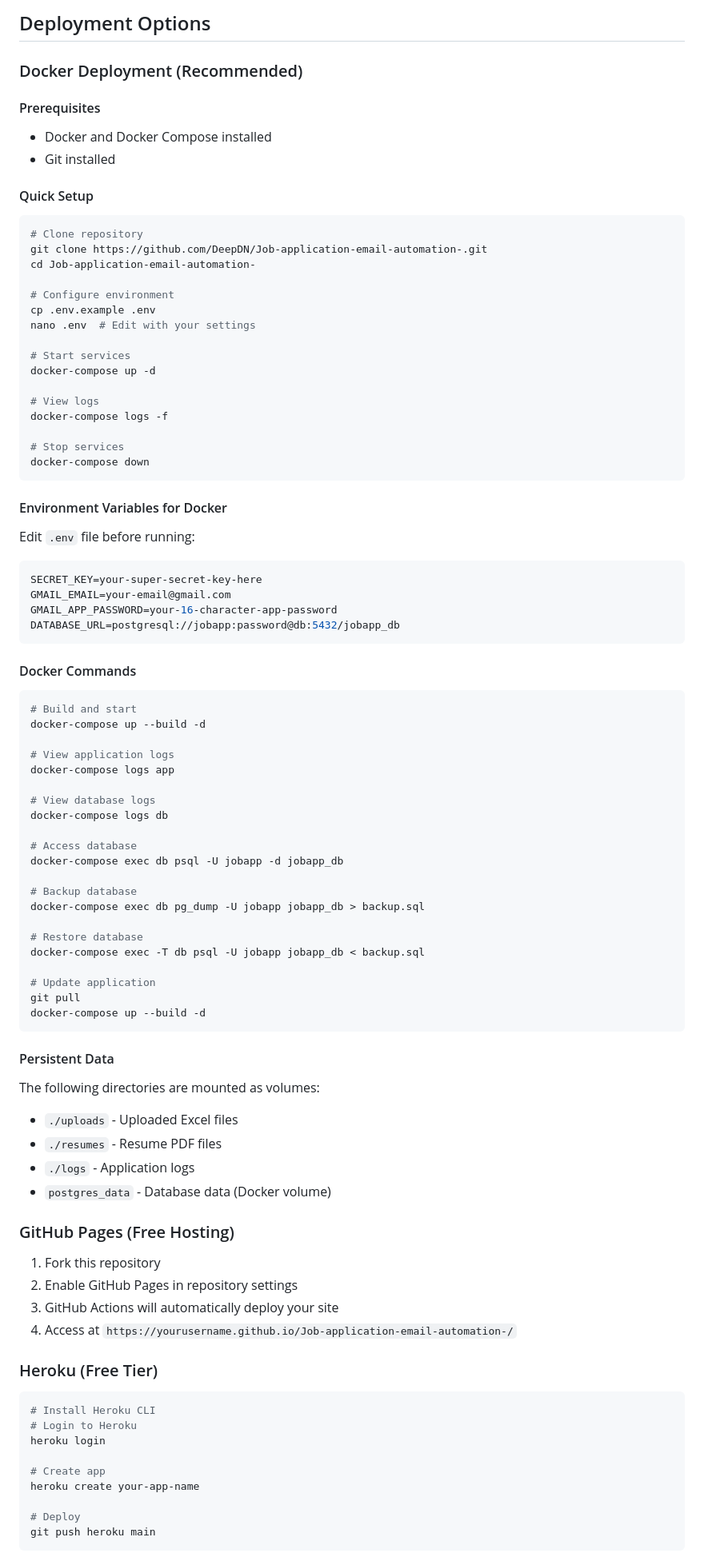
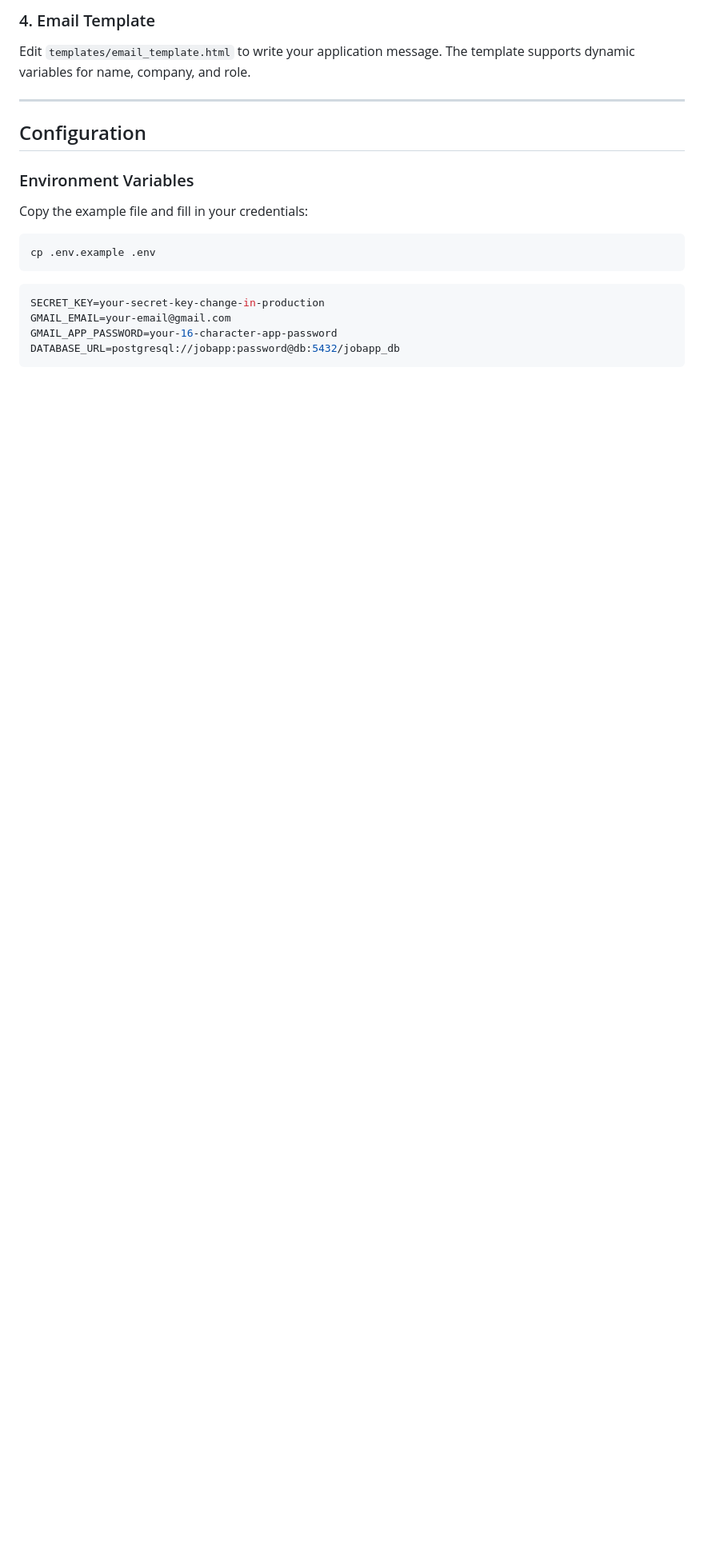
Before and after one commit to DeepDN/Job-application-email-automation-, a Markdown page: README.md, the part around one of its changes. Shown at 80% size. Drawn GitHub-style; blank space fills up the shorter version.

````diff
--- a/README.md
+++ b/README.md
@@ -127,91 +130,24 @@ Customize `templates/email_template.html` with your personal message.
 
-##  Deployment Options
+### 4. Email Template
 
-### Docker Deployment (Recommended)
+Edit `templates/email_template.html` to write your application message. The template supports dynamic variables for name, company, and role.
 
-#### Prerequisites
-- Docker and Docker Compose installed
-- Git installed
+---
 
-#### Quick Setup
+## Configuration
+
+### Environment Variables
+
+Copy the example file and fill in your credentials:
+
 ```bash
-# Clone repository
-git clone https://github.com/DeepDN/Job-application-email-automation-.git
-cd Job-application-email-automation-
-
-# Configure environment
 cp .env.example .env
-nano .env  # Edit with your settings
-
-# Start services
-docker-compose up -d
-
-# View logs
-docker-compose logs -f
-
-# Stop services
-docker-compose down
 ```
 
-#### Environment Variables for Docker
-Edit `.env` file before running:
-```bash
-SECRET_KEY=your-super-secret-key-here
+```env
+SECRET_KEY=your-secret-key-change-in-production
 GMAIL_EMAIL=your-email@gmail.com
 GMAIL_APP_PASSWORD=your-16-character-app-password
 DATABASE_URL=postgresql://jobapp:password@db:5432/jobapp_db
 ```
 
-#### Docker Commands
-```bash
-# Build and start
-docker-compose up --build -d
-
-# View application logs
-docker-compose logs app
-
-# View database logs
-docker-compose logs db
-
-# Access database
-docker-compose exec db psql -U jobapp -d jobapp_db
-
-# Backup database
-docker-compose exec db pg_dump -U jobapp jobapp_db > backup.sql
-
-# Restore database
-docker-compose exec -T db psql -U jobapp jobapp_db < backup.sql
-
-# Update application
-git pull
-docker-compose up --build -d
-```
-
-#### Persistent Data
-The following directories are mounted as volumes:
-- `./uploads` - Uploaded Excel files
-- `./resumes` - Resume PDF files
-- `./logs` - Application logs
-- `postgres_data` - Database data (Docker volume)
-
-### GitHub Pages (Free Hosting)
-
-1. Fork this repository
-2. Enable GitHub Pages in repository settings
-3. GitHub Actions will automatically deploy your site
-4. Access at `https://yourusername.github.io/Job-application-email-automation-/`
-
-### Heroku (Free Tier)
-
-```bash
-# Install Heroku CLI
-# Login to Heroku
-heroku login
-
-# Create app
-heroku create your-app-name
-
-# Deploy
-git push heroku main
-```
-
````
Also changed, not shown: other parts of README.md (+181 -149 lines).
